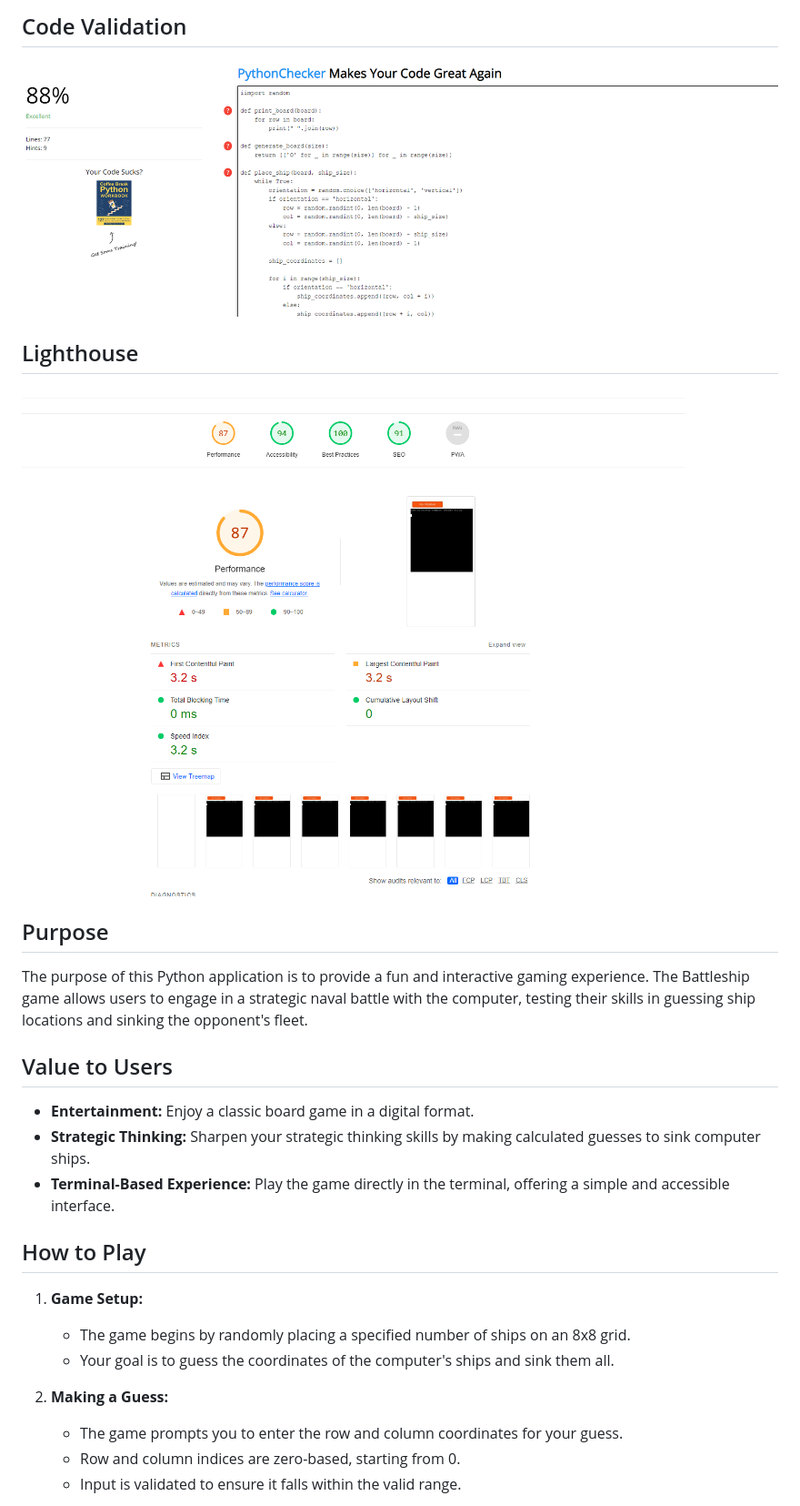
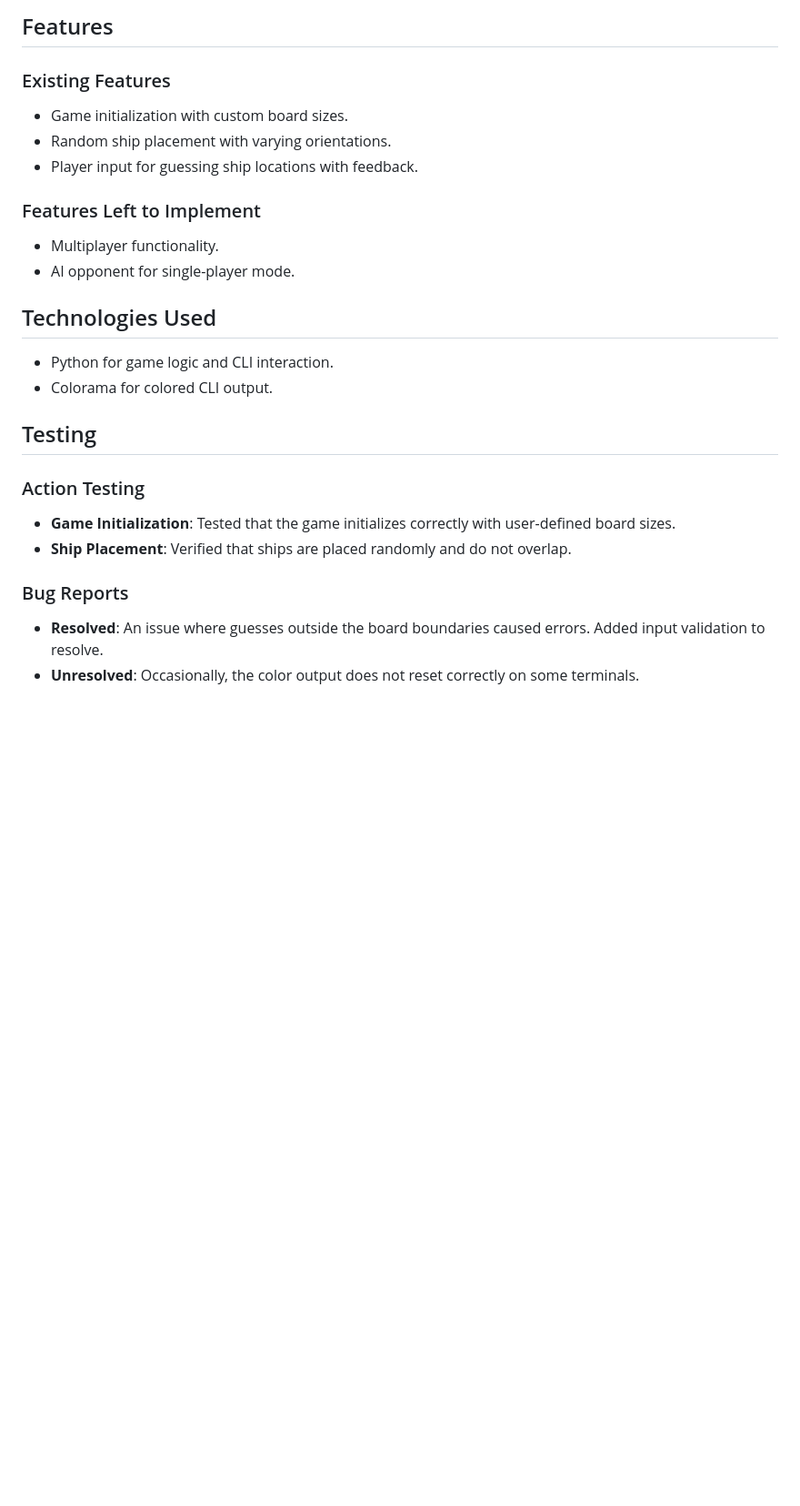
Before and after one commit to LinusMolin98/1223, a Markdown page: README.md, the part around one of its changes. Shown at 91% size. Rendered like a GitHub page; blank space fills up the shorter version.

```diff
--- a/README.md
+++ b/README.md
@@ -19,28 +41,24 @@
 
-## Code Validation
-![Code running through validation](screenshots/validating_code.png)
+## Features
+### Existing Features
+- Game initialization with custom board sizes.
+- Random ship placement with varying orientations.
+- Player input for guessing ship locations with feedback.
 
-## Lighthouse
-![Code running through lighthouse](screenshots/lighthouse.png)
+### Features Left to Implement
+- Multiplayer functionality.
+- AI opponent for single-player mode.
 
-## Purpose
+## Technologies Used
+- Python for game logic and CLI interaction.
+- Colorama for colored CLI output.
 
-The purpose of this Python application is to provide a fun and interactive gaming experience. The Battleship game allows users to engage in a strategic naval battle with the computer, testing their skills in guessing ship locations and sinking the opponent's fleet.
+## Testing
+### Action Testing
+- **Game Initialization**: Tested that the game initializes correctly with user-defined board sizes.
+- **Ship Placement**: Verified that ships are placed randomly and do not overlap.
 
-## Value to Users
+### Bug Reports
+- **Resolved**: An issue where guesses outside the board boundaries caused errors. Added input validation to resolve.
+- **Unresolved**: Occasionally, the color output does not reset correctly on some terminals.
 
-- **Entertainment:** Enjoy a classic board game in a digital format.
-- **Strategic Thinking:** Sharpen your strategic thinking skills by making calculated guesses to sink computer ships.
-- **Terminal-Based Experience:** Play the game directly in the terminal, offering a simple and accessible interface.
-
-## How to Play
-
-1. **Game Setup:**
-   - The game begins by randomly placing a specified number of ships on an 8x8 grid.
-   - Your goal is to guess the coordinates of the computer's ships and sink them all.
-
-2. **Making a Guess:**
-   - The game prompts you to enter the row and column coordinates for your guess.
-   - Row and column indices are zero-based, starting from 0.
-   - Input is validated to ensure it falls within the valid range.
-
```
Also changed, not shown: other parts of README.md (+42 -47 lines).
